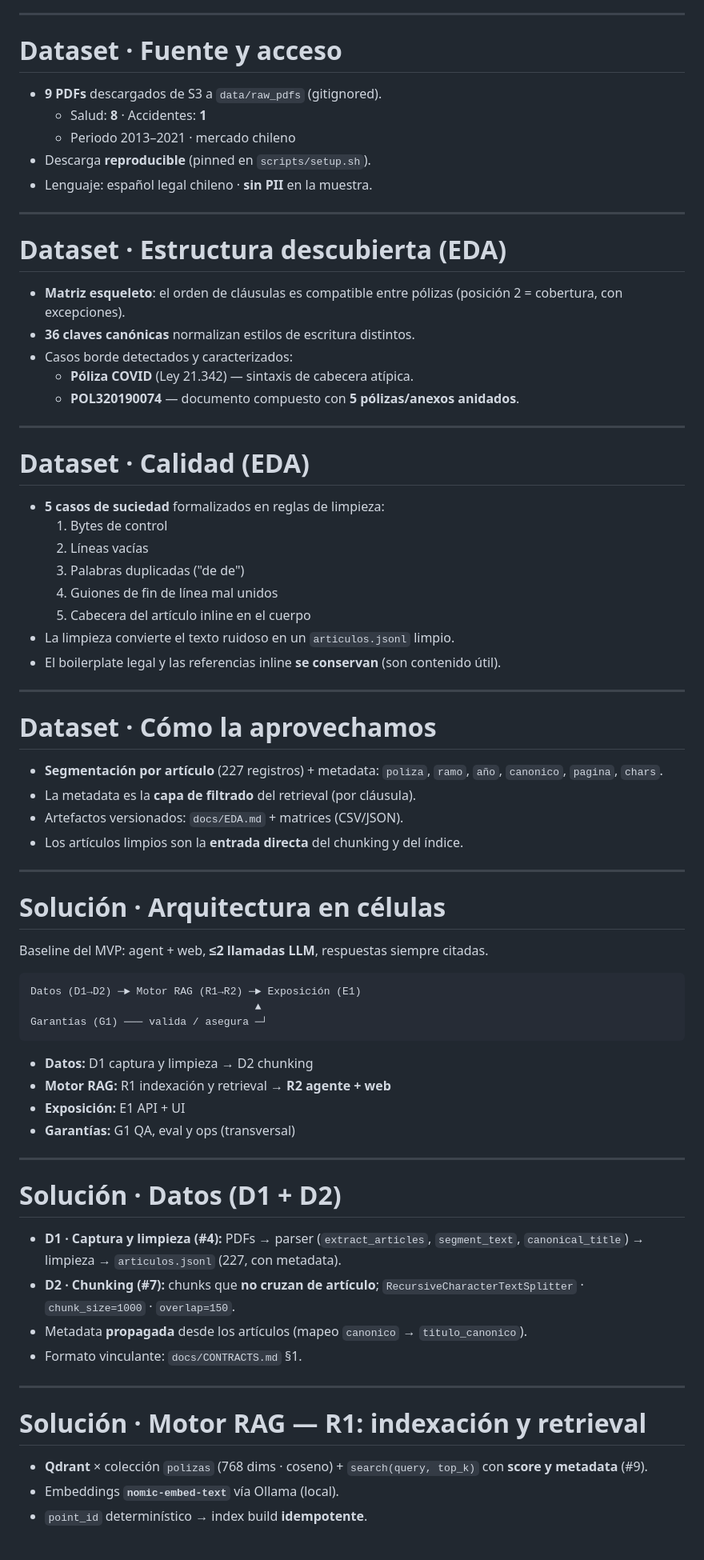
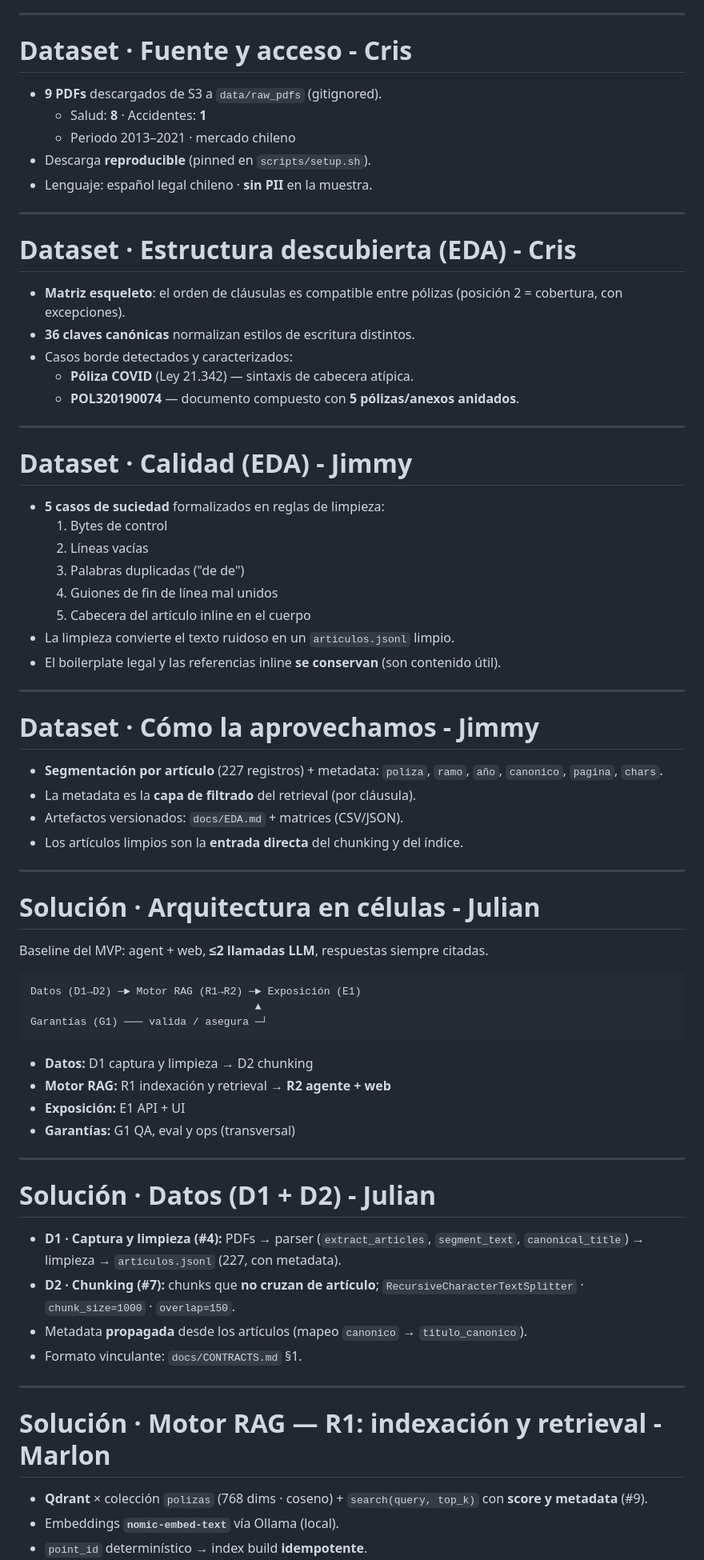
Before and after one commit to rodrigoasis87/insurance-chatbot, a Markdown page: docs/presentation/slides_es.md, the part around one of its changes. Shown at 80% size. Rendered like a GitHub page; blank space fills up the shorter version.

```diff
--- a/docs/presentation/slides_es.md
+++ b/docs/presentation/slides_es.md
@@ -77,7 +77,7 @@ Hallazgos del **EDA** (dimensionan el problema, no lo definen):
 
 ---
 
-# Dataset · Fuente y acceso
+# Dataset · Fuente y acceso - Cris
 
 - **9 PDFs** descargados de S3 a `data/raw_pdfs` (gitignored).
   - Salud: **8** · Accidentes: **1**
@@ -87,7 +87,7 @@ Hallazgos del **EDA** (dimensionan el problema, no lo definen):
 
 ---
 
-# Dataset · Estructura descubierta (EDA)
+# Dataset · Estructura descubierta (EDA) - Cris
 
 - **Matriz esqueleto**: el orden de cláusulas es compatible entre pólizas (posición 2 = cobertura, con excepciones).
 - **36 claves canónicas** normalizan estilos de escritura distintos.
@@ -97,7 +97,7 @@ Hallazgos del **EDA** (dimensionan el problema, no lo definen):
 
 ---
 
-# Dataset · Calidad (EDA)
+# Dataset · Calidad (EDA) - Jimmy
 
 - **5 casos de suciedad** formalizados en reglas de limpieza:
   1. Bytes de control
@@ -110,7 +110,7 @@ Hallazgos del **EDA** (dimensionan el problema, no lo definen):
 
 ---
 
-# Dataset · Cómo la aprovechamos
+# Dataset · Cómo la aprovechamos - Jimmy
 
 - **Segmentación por artículo** (227 registros) + metadata:
   `poliza`, `ramo`, `año`, `canonico`, `pagina`, `chars`.
@@ -120,7 +120,7 @@ Hallazgos del **EDA** (dimensionan el problema, no lo definen):
 
 ---
 
-# Solución · Arquitectura en células
+# Solución · Arquitectura en células - Julian
 
 Baseline del MVP: agent + web, **≤2 llamadas LLM**, respuestas siempre citadas.
 
@@ -137,7 +137,7 @@ Garantías (G1) ─── valida / asegura ─┘
 
 ---
 
-# Solución · Datos (D1 + D2)
+# Solución · Datos (D1 + D2) - Julian
 
 - **D1 · Captura y limpieza (#4):** PDFs → parser (`extract_articles`, `segment_text`, `canonical_title`) → limpieza → `articulos.jsonl` (227, con metadata).
 - **D2 · Chunking (#7):** chunks que **no cruzan de artículo**; `RecursiveCharacterTextSplitter` · `chunk_size=1000` · `overlap=150`.
@@ -146,7 +146,7 @@ Garantías (G1) ─── valida / asegura ─┘
 
 ---
 
-# Solución · Motor RAG — R1: indexación y retrieval
+# Solución · Motor RAG — R1: indexación y retrieval - Marlon
 
 - **Qdrant** × colección `polizas` (768 dims · coseno) + `search(query, top_k)` con **score y metadata** (#9).
 - Embeddings **`nomic-embed-text`** vía Ollama (local).
```
Also changed, not shown: other parts of docs/presentation/slides_es.md (+9 -9 lines).
